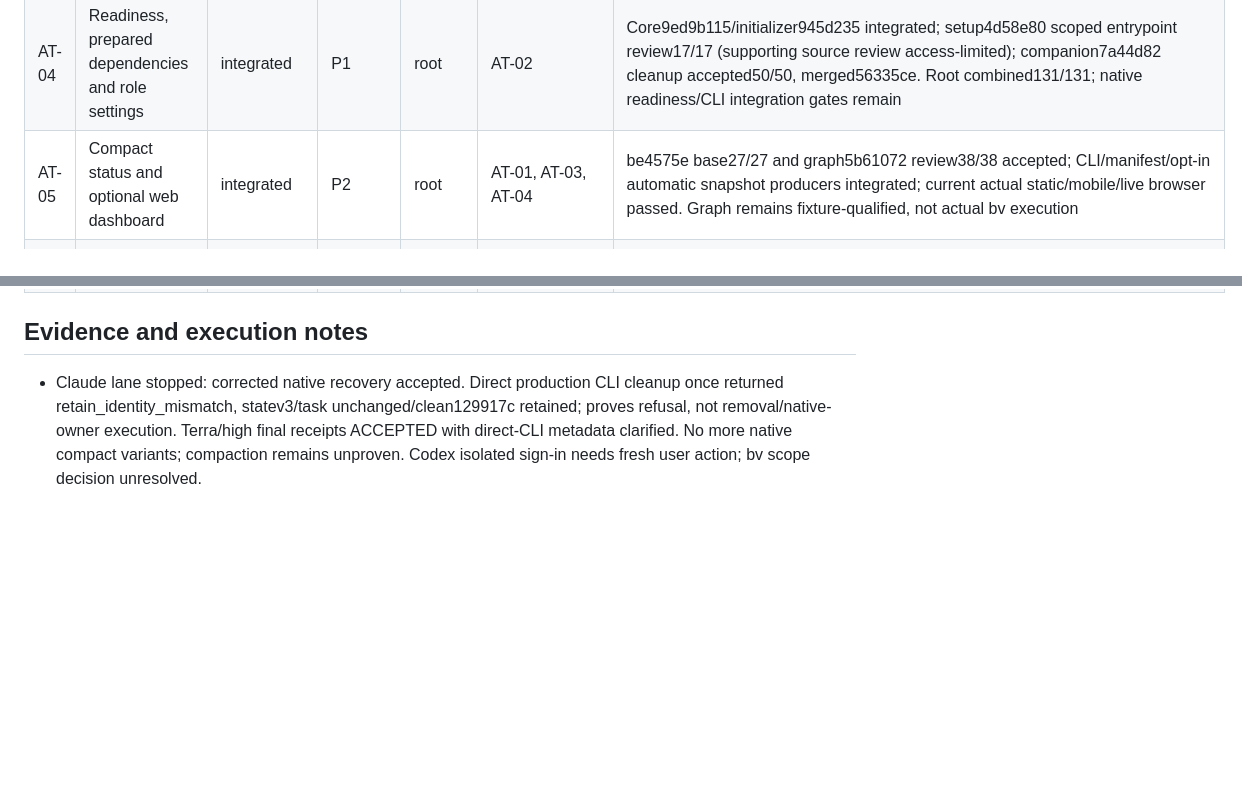
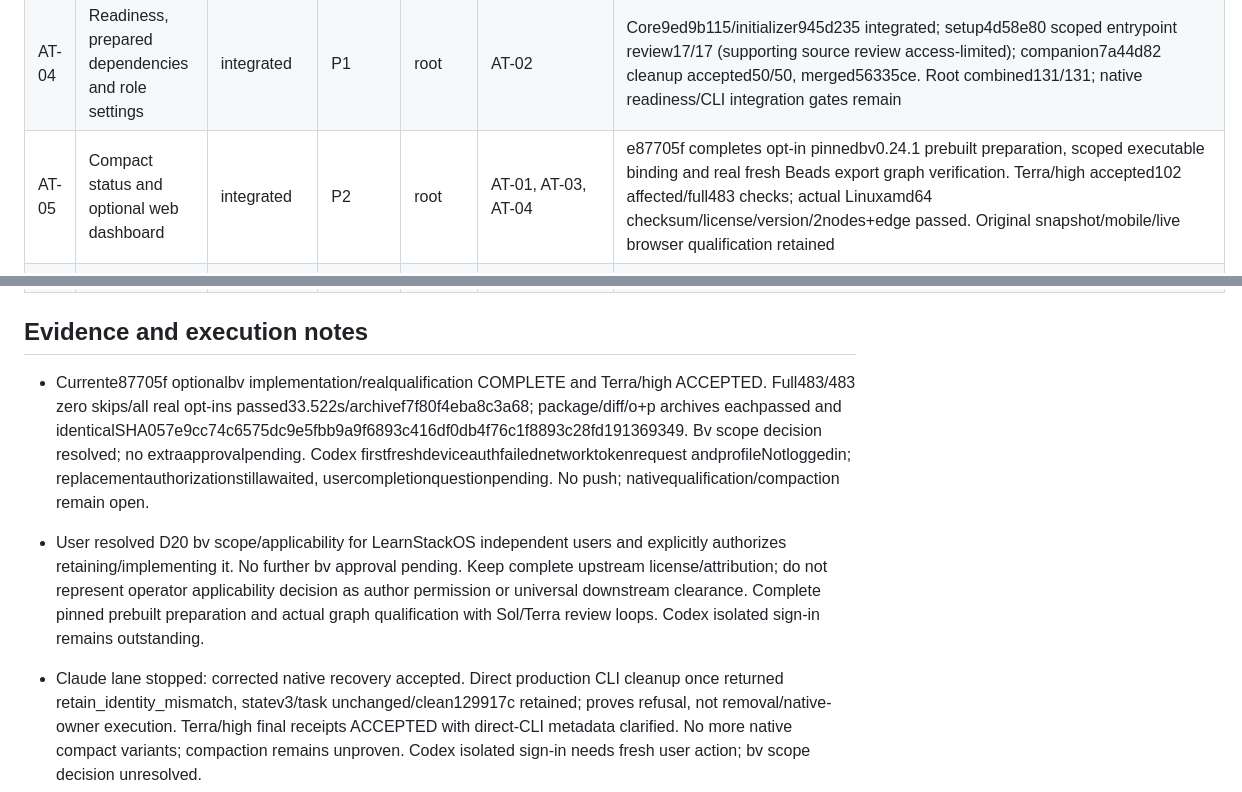
Before and after one commit to thebpandey/agent-team, a Markdown page: TASKS.md, 2 parts joined by grey strips. Drawn GitHub-style; blank space fills up the shorter version.

```diff
--- a/TASKS.md
+++ b/TASKS.md
@@ -13,12 +13,16 @@ No task is complete until implementation and applicable independent review/verif
 | AT-02 | Universal package and exact installation ownership | integrated | P1 | root | none | 639a1fb final scoped review accepted; independent6/6 permitted crash/ownership tests pass, dead-claim node-e fixture static only; merged integration5e735f3; final extracted matrix remains |
 | AT-03 | Claims, parking, recovery, continuity and cleanup | integrated | P1 | root | AT-01 | d312db4 plus workflowCLI05b67c5 and checkpoint/snapshot producers integrated; root87/87 affected tests and actual selected bd qualification pass; final connected setup journey/native gates remain |
 | AT-04 | Readiness, prepared dependencies and role settings | integrated | P1 | root | AT-02 | Core9ed9b115/initializer945d235 integrated; setup4d58e80 scoped entrypoint review17/17 (supporting source review access-limited); companion7a44d82 cleanup accepted50/50, merged56335ce. Root combined131/131; native readiness/CLI integration gates remain |
-| AT-05 | Compact status and optional web dashboard | integrated | P2 | root | AT-01, AT-03, AT-04 | be4575e base27/27 and graph5b61072 review38/38 accepted; CLI/manifest/opt-in automatic snapshot producers integrated; current actual static/mobile/live browser passed. Graph remains fixture-qualified, not actual bv execution |
+| AT-05 | Compact status and optional web dashboard | integrated | P2 | root | AT-01, AT-03, AT-04 | e87705f completes opt-in pinnedbv0.24.1 prebuilt preparation, scoped executable binding and real fresh Beads export graph verification. Terra/high accepted102 affected/full483 checks; actual Linuxamd64 checksum/license/version/2nodes+edge passed. Original snapshot/mobile/live browser qualification retained |
 | AT-06 | Skill instructions, context efficiency and usage evidence | in_progress | P1 | root | AT-01, AT-03, AT-04 | Benchmark aggregation Terra/high accepted:24 phases,19 execution successes,5 failed/interrupted; two compliant selected-phase pairs (trials1 and3), trial2b excluded for protocol violations. All attempted completed pairs functional15/15; known cost23.05388325,2 unknown-cost phases retained, no savings claim. Claude quota resolved; actual active-task native compaction remains unproven |
 | AT-07 | Cross-host integration and release qualification | in_progress | P1 | root | AT-01, AT-02, AT-03, AT-04, AT-05, AT-06 | Current03250e2 full477/477 zero skips, all real opt-ins/12-case source/ZIP matrix; Terra/high accepted linked CLI/recovery fixes. Claude9/9 binding/pause/checkpoint/resume/repair129917c/review passed; corrected native recovery rerun pending, compaction unproven. Codex9/9 binding/settings/Kickoff and CLI resumev3 passed; candidate native developer qualification needs fresh isolated sign-in (old code expired). D20 applicability/scope remains open |
 | AT-08 | User documentation and GitHub delivery | in_progress | P1 | root | AT-07 | Original WIP preserved/committed; current03250e2 universal candidate-m/n each validated and identical SHA267b1fe11780a81101dd64f19286e656ce8fe6307777d44d286c3a5b7d6009fd. Version7.0.0 unpublished. No main implementation merge/push/tag/release |
 
 ## Evidence and execution notes
+
+- Currente87705f optionalbv implementation/realqualification COMPLETE and Terra/high ACCEPTED. Full483/483 zero skips/all real opt-ins passed33.522s/archivef7f80f4eba8c3a68; package/diff/o+p archives eachpassed and identicalSHA057e9cc74c6575dc9e5fbb9a9f6893c416df0db4f76c1f8893c28fd191369349. Bv scope decision resolved; no extraapprovalpending. Codex firstfreshdeviceauthfailednetworktokenrequest andprofileNotloggedin; replacementauthorizationstillawaited, usercompletionquestionpending. No push; nativequalification/compaction remain open.
+
+- User resolved D20 bv scope/applicability for LearnStackOS independent users and explicitly authorizes retaining/implementing it. No further bv approval pending. Keep complete upstream license/attribution; do not represent operator applicability decision as author permission or universal downstream clearance. Complete pinned prebuilt preparation and actual graph qualification with Sol/Terra review loops. Codex isolated sign-in remains outstanding.
 
 - Claude lane stopped: corrected native recovery accepted. Direct production CLI cleanup once returned retain_identity_mismatch, statev3/task unchanged/clean129917c retained; proves refusal, not removal/native-owner execution. Terra/high final receipts ACCEPTED with direct-CLI metadata clarified. No more native compact variants; compaction remains unproven. Codex isolated sign-in needs fresh user action; bv scope decision unresolved.
 
```
Also changed, not shown: CONTEXT.md (+4 -0 lines).
